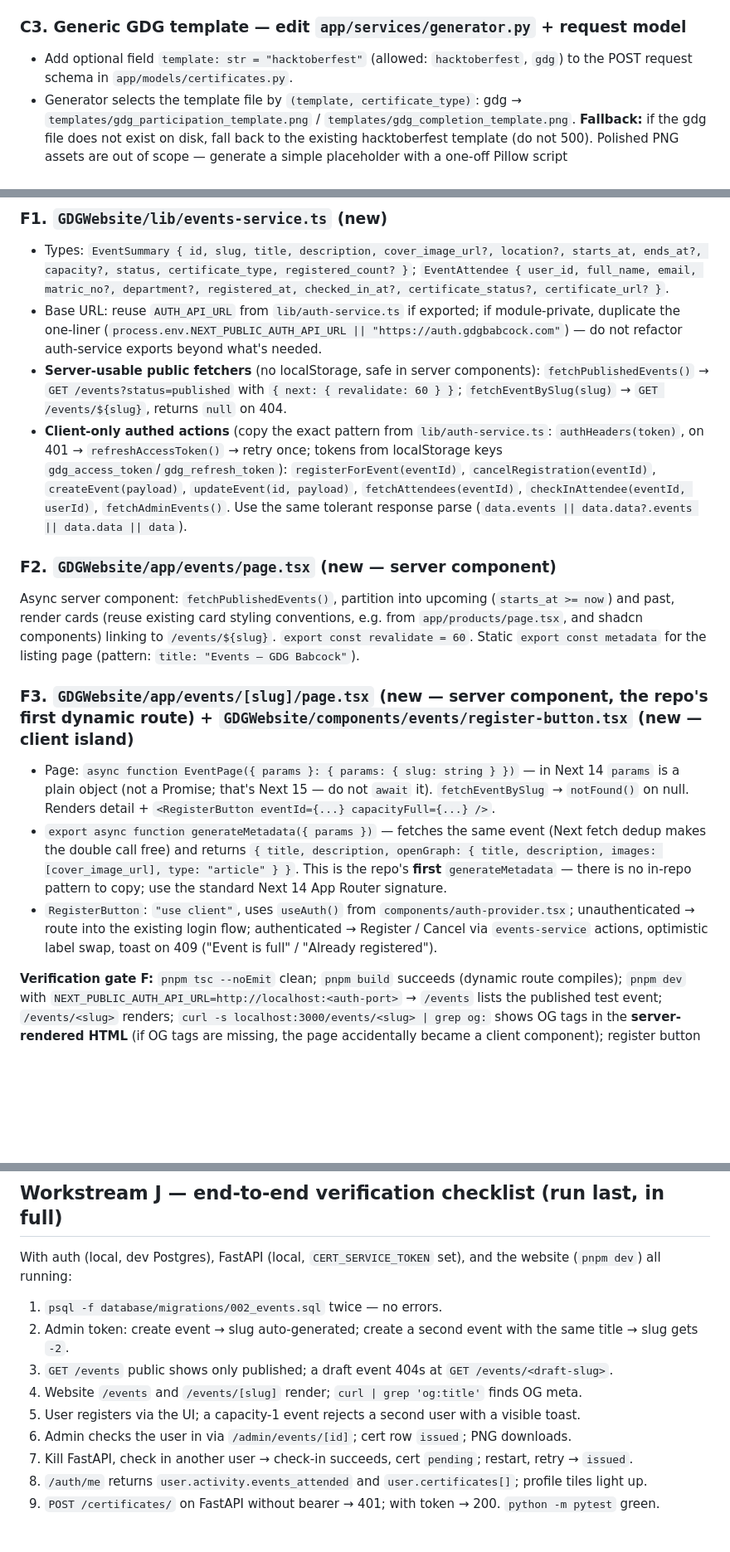
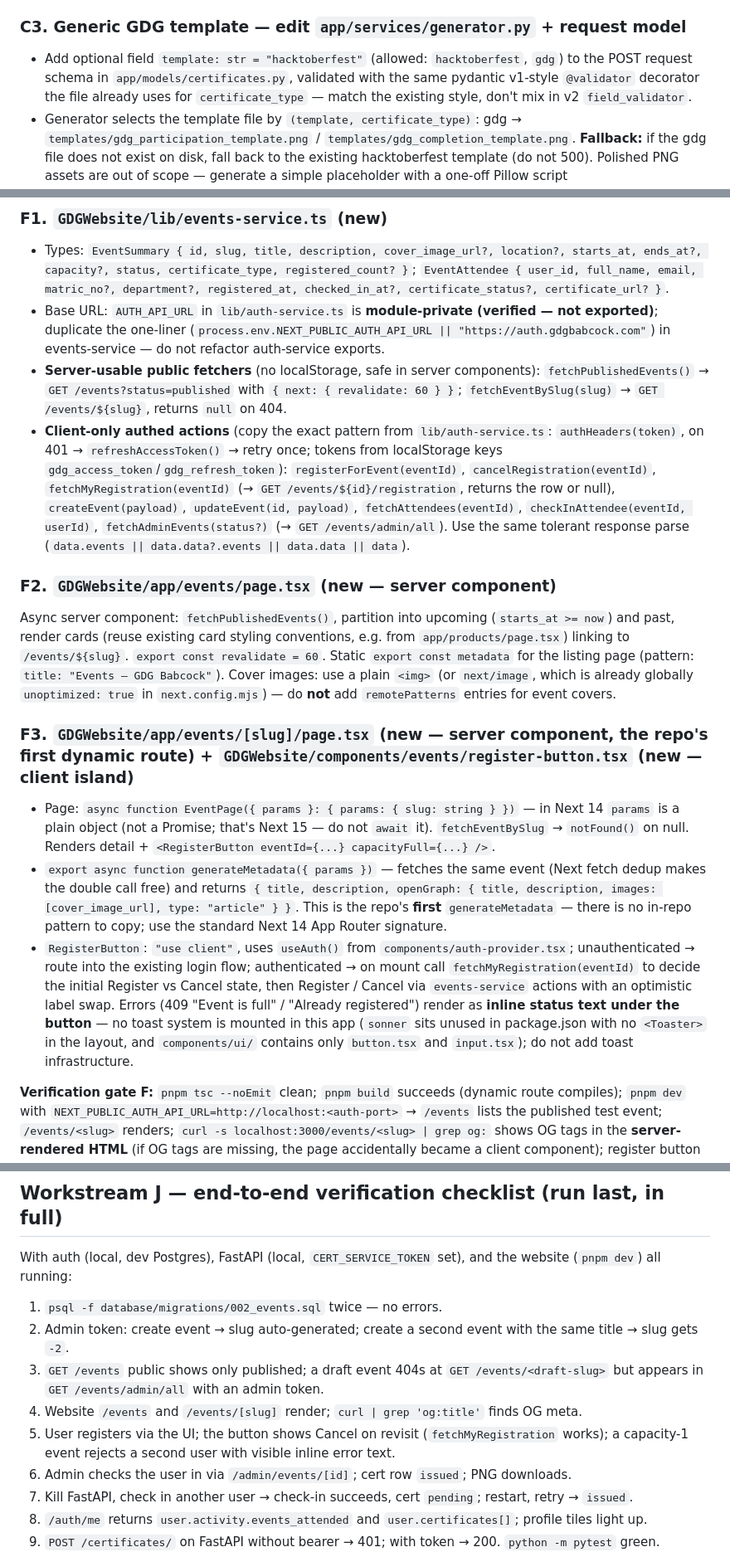
Before and after one commit to GDGBabcockUniversity/auth, a Markdown page: PHASE_1_PLAN.md, 3 parts joined by grey strips. Shown at 83% size. Rendered like a GitHub page; blank space fills up the shorter version.

```diff
--- a/PHASE_1_PLAN.md
+++ b/PHASE_1_PLAN.md
@@ -175,7 +184,7 @@ Replace `allow_origins=["*"]` (main.py:26) with an env-driven list: `ALLOWED_ORI
 
 ### C3. Generic GDG template — edit `app/services/generator.py` + request model
 
-- Add optional field `template: str = "hacktoberfest"` (allowed: `hacktoberfest`, `gdg`) to the POST request schema in `app/models/certificates.py`.
+- Add optional field `template: str = "hacktoberfest"` (allowed: `hacktoberfest`, `gdg`) to the POST request schema in `app/models/certificates.py`, validated with the same pydantic v1-style `@validator` decorator the file already uses for `certificate_type` — match the existing style, don't mix in v2 `field_validator`.
 - Generator selects the template file by `(template, certificate_type)`: gdg → `templates/gdg_participation_template.png` / `templates/gdg_completion_template.png`. **Fallback:** if the gdg file does not exist on disk, fall back to the existing hacktoberfest template (do not 500). Polished PNG assets are out of scope — generate a simple placeholder with a one-off Pillow script (`scripts/make_gdg_template.py`), **same pixel dimensions as the existing templates** so the hardcoded text coordinates in `generator.py` still land correctly.
 - Do **not** touch the `participant_name` regex.
 
@@ -228,19 +237,19 @@ Repo: `GDGWebsite`. **pnpm** (never npm/yarn), strict TS, `@/*` alias, Tailwind
 ### F1. `GDGWebsite/lib/events-service.ts` (new)
 
 - Types: `EventSummary { id, slug, title, description, cover_image_url?, location?, starts_at, ends_at?, capacity?, status, certificate_type, registered_count? }`; `EventAttendee { user_id, full_name, email, matric_no?, department?, registered_at, checked_in_at?, certificate_status?, certificate_url? }`.
-- Base URL: reuse `AUTH_API_URL` from `lib/auth-service.ts` if exported; if module-private, duplicate the one-liner (`process.env.NEXT_PUBLIC_AUTH_API_URL || "https://auth.gdgbabcock.com"`) — do not refactor auth-service exports beyond what's needed.
+- Base URL: `AUTH_API_URL` in `lib/auth-service.ts` is **module-private (verified — not exported)**; duplicate the one-liner (`process.env.NEXT_PUBLIC_AUTH_API_URL || "https://auth.gdgbabcock.com"`) in events-service — do not refactor auth-service exports.
 - **Server-usable public fetchers** (no localStorage, safe in server components): `fetchPublishedEvents()` → `GET /events?status=published` with `{ next: { revalidate: 60 } }`; `fetchEventBySlug(slug)` → `GET /events/${slug}`, returns `null` on 404.
-- **Client-only authed actions** (copy the exact pattern from `lib/auth-service.ts`: `authHeaders(token)`, on 401 → `refreshAccessToken()` → retry once; tokens from localStorage keys `gdg_access_token`/`gdg_refresh_token`): `registerForEvent(eventId)`, `cancelRegistration(eventId)`, `createEvent(payload)`, `updateEvent(id, payload)`, `fetchAttendees(eventId)`, `checkInAttendee(eventId, userId)`, `fetchAdminEvents()`. Use the same tolerant response parse (`data.events || data.data?.events || data.data || data`).
+- **Client-only authed actions** (copy the exact pattern from `lib/auth-service.ts`: `authHeaders(token)`, on 401 → `refreshAccessToken()` → retry once; tokens from localStorage keys `gdg_access_token`/`gdg_refresh_token`): `registerForEvent(eventId)`, `cancelRegistration(eventId)`, `fetchMyRegistration(eventId)` (→ `GET /events/${id}/registration`, returns the row or null), `createEvent(payload)`, `updateEvent(id, payload)`, `fetchAttendees(eventId)`, `checkInAttendee(eventId, userId)`, `fetchAdminEvents(status?)` (→ `GET /events/admin/all`). Use the same tolerant response parse (`data.events || data.data?.events || data.data || data`).
 
 ### F2. `GDGWebsite/app/events/page.tsx` (new — **server component**)
 
-Async server component: `fetchPublishedEvents()`, partition into upcoming (`starts_at >= now`) and past, render cards (reuse existing card styling conventions, e.g. from `app/products/page.tsx`, and shadcn components) linking to `/events/${slug}`. `export const revalidate = 60`. Static `export const metadata` for the listing page (pattern: `title: "Events — GDG Babcock"`).
+Async server component: `fetchPublishedEvents()`, partition into upcoming (`starts_at >= now`) and past, render cards (reuse existing card styling conventions, e.g. from `app/products/page.tsx`) linking to `/events/${slug}`. `export const revalidate = 60`. Static `export const metadata` for the listing page (pattern: `title: "Events — GDG Babcock"`). Cover images: use a plain `<img>` (or `next/image`, which is already globally `unoptimized: true` in `next.config.mjs`) — do **not** add `remotePatterns` entries for event covers.
 
 ### F3. `GDGWebsite/app/events/[slug]/page.tsx` (new — server component, the repo's first dynamic route) + `GDGWebsite/components/events/register-button.tsx` (new — client island)
 
 - Page: `async function EventPage({ params }: { params: { slug: string } })` — in Next 14 `params` is a plain object (not a Promise; that's Next 15 — do not `await` it). `fetchEventBySlug` → `notFound()` on null. Renders detail + `<RegisterButton eventId={...} capacityFull={...} />`.
 - `export async function generateMetadata({ params })` — fetches the same event (Next fetch dedup makes the double call free) and returns `{ title, description, openGraph: { title, description, images: [cover_image_url], type: "article" } }`. This is the repo's **first** `generateMetadata` — there is no in-repo pattern to copy; use the standard Next 14 App Router signature.
-- `RegisterButton`: `"use client"`, uses `useAuth()` from `components/auth-provider.tsx`; unauthenticated → route into the existing login flow; authenticated → Register / Cancel via `events-service` actions, optimistic label swap, toast on 409 ("Event is full" / "Already registered").
+- `RegisterButton`: `"use client"`, uses `useAuth()` from `components/auth-provider.tsx`; unauthenticated → route into the existing login flow; authenticated → on mount call `fetchMyRegistration(eventId)` to decide the initial Register vs Cancel state, then Register / Cancel via `events-service` actions with an optimistic label swap. Errors (409 "Event is full" / "Already registered") render as **inline status text under the button** — no toast system is mounted in this app (`sonner` sits unused in package.json with no `<Toaster>` in the layout, and `components/ui/` contains only `button.tsx` and `input.tsx`); do not add toast infrastructure.
 
 **Verification gate F:** `pnpm tsc --noEmit` clean; `pnpm build` succeeds (dynamic route compiles); `pnpm dev` with `NEXT_PUBLIC_AUTH_API_URL=http://localhost:<auth-port>` → `/events` lists the published test event; `/events/<slug>` renders; `curl -s localhost:3000/events/<slug> | grep og:` shows OG tags in the **server-rendered HTML** (if OG tags are missing, the page accidentally became a client component); register button works end-to-end while logged in.
 
@@ -296,9 +305,9 @@ With auth (local, dev Postgres), FastAPI (local, `CERT_SERVICE_TOKEN` set), and
 
 1. `psql -f database/migrations/002_events.sql` twice — no errors.
 2. Admin token: create event → slug auto-generated; create a second event with the same title → slug gets `-2`.
-3. `GET /events` public shows only published; a draft event 404s at `GET /events/<draft-slug>`.
+3. `GET /events` public shows only published; a draft event 404s at `GET /events/<draft-slug>` but appears in `GET /events/admin/all` with an admin token.
 4. Website `/events` and `/events/[slug]` render; `curl | grep 'og:title'` finds OG meta.
-5. User registers via the UI; a capacity-1 event rejects a second user with a visible toast.
+5. User registers via the UI; the button shows Cancel on revisit (`fetchMyRegistration` works); a capacity-1 event rejects a second user with visible inline error text.
 6. Admin checks the user in via `/admin/events/[id]`; cert row `issued`; PNG downloads.
 7. Kill FastAPI, check in another user → check-in succeeds, cert `pending`; restart, retry → `issued`.
 8. `/auth/me` returns `user.activity.events_attended` and `user.certificates[]`; profile tiles light up.
```
Also changed, not shown: other parts of PHASE_1_PLAN.md (+19 -8 lines).
